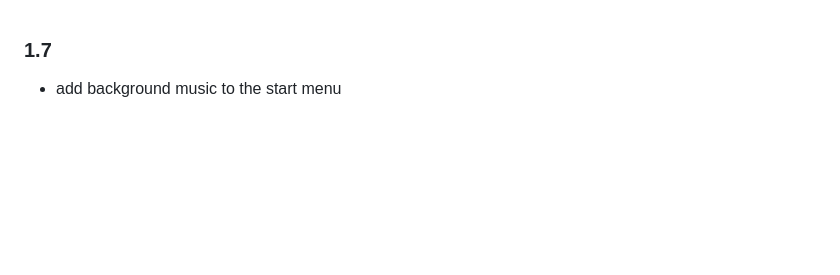
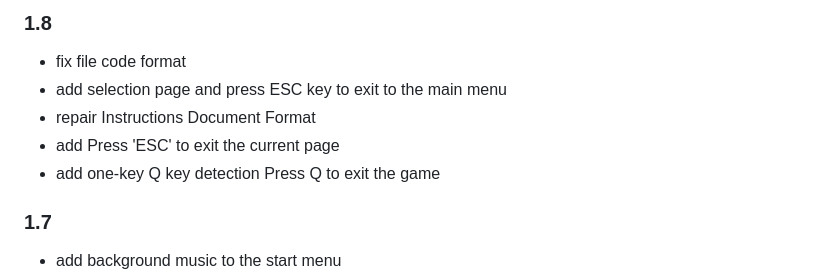
Before and after one commit to Personalizations/Snake, a Markdown page: CHANGELOG.md, the part around the change. GitHub-like rendering; blank space fills up the shorter version.

Commit message:
renew: update v1.8 Logs

```diff
--- a/CHANGELOG.md
+++ b/CHANGELOG.md
@@ -1,3 +1,11 @@
+### 1.8
+
+- fix file code format
+- add selection page and press ESC key to exit to the main menu
+- repair Instructions Document Format
+- add Press 'ESC' to exit the current page
+- add one-key Q key detection Press Q to exit the game
+
 ### 1.7
 
 - add background music to the start menu
```
